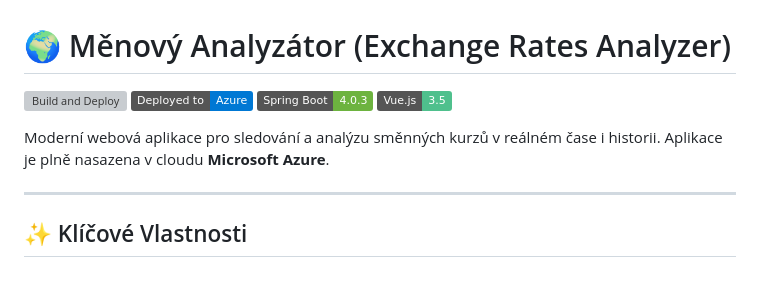
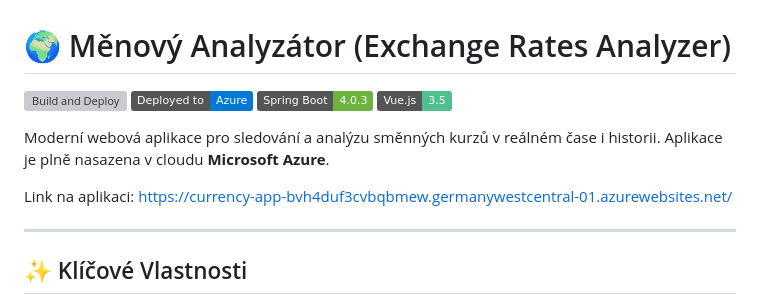
Before and after one commit to TriTueDang/stin2026, a Markdown page: README.md, the part around one of its changes. Drawn GitHub-style; badges without logos; blank space fills up the shorter version; grey boxes are pictures that could not be loaded.

Commit message:
Feature/readme (#68)
* docs: update project documentation in README.md

* updated

* added azure link

```diff
--- a/README.md
+++ b/README.md
@@ -6,6 +6,8 @@
 [![Vue.js](https://img.shields.io/badge/Vue.js-3.5-4FC08D?logo=vuedotjs&logoColor=white)](https://vuejs.org/)
 
 Moderní webová aplikace pro sledování a analýzu směnných kurzů v reálném čase i historii. Aplikace je plně nasazena v cloudu **Microsoft Azure**.
+
+Link na aplikaci: https://currency-app-bvh4duf3cvbqbmew.germanywestcentral-01.azurewebsites.net/
 
 ---
 
```
Also changed, not shown: other parts of README.md (+1 -1 lines).
